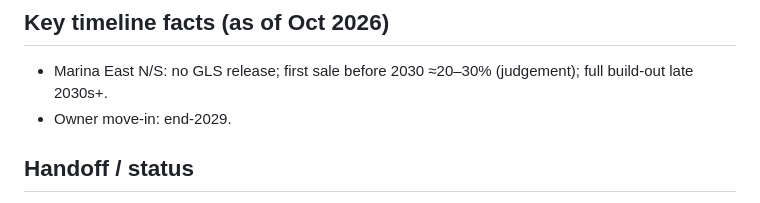
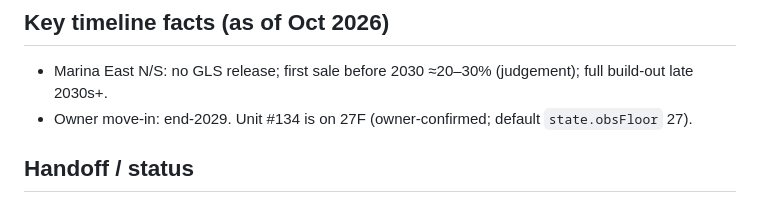
Before and after one commit to arti47/trpf-viewer, a Markdown page: CLAUDE.md, the part around the change. GitHub-like rendering.

Commit message:
CLAUDE.md: #134 on 27F confirmed
Co-Authored-By: Claude Opus 5.5 <noreply@anthropic.com>
Claude-Session: https://claude.ai/code/session_018JxigrbsnfGQSKs3bRFUBg

```diff
--- a/CLAUDE.md
+++ b/CLAUDE.md
@@ -54,7 +54,7 @@ Purpose: physically-based view from Tanjong Rhu Parc Front (TRPF) Blk 32A #134 t
 
 ## Key timeline facts (as of Oct 2026)
 - Marina East N/S: no GLS release; first sale before 2030 ≈20–30% (judgement); full build-out late 2030s+.
-- Owner move-in: end-2029.
+- Owner move-in: end-2029. Unit #134 is on 27F (owner-confirmed; default `state.obsFloor` 27).
 
 ## Handoff / status
 - Fixed: floors-to-clear eye offset; presets reset date/posture/group params; spec slider wording; Stop hook added (`.claude/settings.json` → `.claude/hooks/spec-sync.sh`).
```
